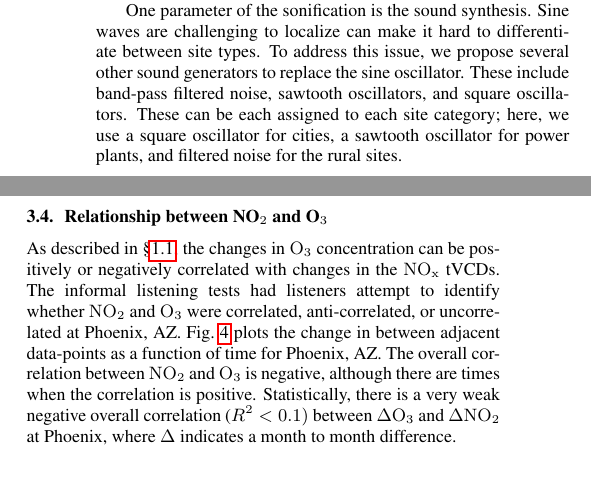
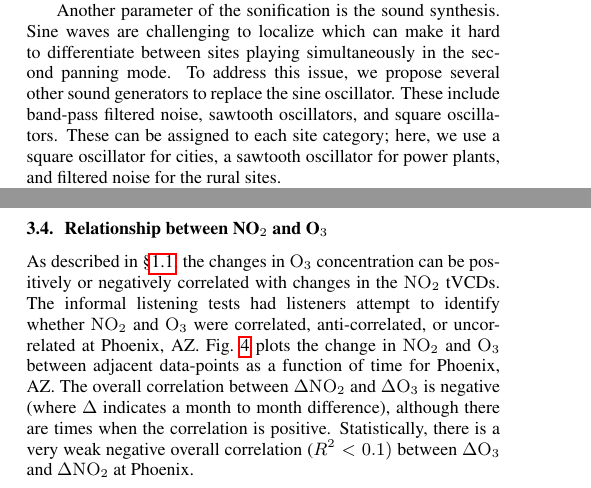
Before and after one commit to firsttempora/BEHR-Sonification, a LaTeX paper (Latex/laughner_kermit_icad17/laughner_kermit_icad17.tex): two parts of the columns of pages 4 and 5 of 7, joined at a grey line, cut so that both start at the same text. Compiled offline with pdfLaTeX.

Commit message:
Some typos fixed
Flipped the order of paragraphs in sect. 2.3 a bit; thought maybe
it would make more sense to talk about the different sounds after
we'd introduced the panning approaches so that it makes sense that
the ability to localize the sound's location in the panning field
is important. If you don't agree, feel free to switch it back ;)

```diff
--- a/Latex/laughner_kermit_icad17/laughner_kermit_icad17.tex
+++ b/Latex/laughner_kermit_icad17/laughner_kermit_icad17.tex
@@ -177,11 +177,9 @@ After the preprocessing, we have a set of locations through the United States th
 \end{equation}
 where $x$ is the value being mapped from the old range $[a, b]$ to the new range $[c, d]$.  In general, we can constrain \ce{NO_2} and \ce{O_3} to different frequency ranges.  Moreover, we provide three scaling/normalization schemes for mapping the data for each compound at each site to frequency. In order to make comparisons across all sites, we scale the data by the global compound minimum and maximum.  Since this compresses the frequency range of the individual sites, we can also scale the data by each site's individual minimum and maximum. While this makes it impossible to make judgments across sites, it highlights the seasonal and overall trends for individual site. Last, we can scale the data by the minimum and maximum values of an individual type of location. This is particularly helpful for rural sites, as the quantities of \ce{NO_2} and \ce{O_3} change much less than in cities and power plants. In all cases, as the number of geographical locations increases, it becomes challenging to to attend to which time series is which.
 
-
-One parameter of the sonification is the sound synthesis. Sine waves are challenging to localize can make it hard to differentiate between site types. To address this issue, we propose several other sound generators to replace the sine oscillator. These include band-pass filtered noise, sawtooth oscillators, and square oscillators. These can be each assigned to each site category; here, we use a square oscillator for cities, a sawtooth oscillator for power plants, and filtered noise for the rural sites.
-
 One spatial panning scheme presents each compound on independent speaker channels (e.g., \ce{NO_2} $\rightarrow$ left and \ce{O_3} $\rightarrow$ right).  This  makes it easier to identify the time series related to \ce{NO_2} and \ce{O_3}.  In order to improve the listener's ability to differentiate geographical locations, we also have a second panning scheme that maps each location's longitude and latitude to auditory spatial location. We place the listener in the center of the United States facing north.  We offer a stereo mode, which maps longitude to left and right (i.e. the west coast of the United States to the left and the east coast to the right). An additional quadrophonic mode also maps latitude to front and back.
 
+Another parameter of the sonification is the sound synthesis. Sine waves are challenging to localize which can make it hard to differentiate between sites playing simultaneously in the second panning mode. To address this issue, we propose several other sound generators to replace the sine oscillator. These include band-pass filtered noise, sawtooth oscillators, and square oscillators. These can be assigned to each site category; here, we use a square oscillator for cities, a sawtooth oscillator for power plants, and filtered noise for the rural sites.
 
 One final sonification parameter a ``season filter'' designed to highlight seasonal fluctuations. This is implemented as a resonant low-pass filter where the cutoff frequency oscillates as a function of season. For each site, the filter cutoff frequency is designed relative to that site's fundamental frequency.  This filters the spectrum and acts as an auditory cue that highlights the effects of annual seasonal changes.
 
@@ -240,7 +238,7 @@ The different sonic oscillators (filtered noise, sawtooth, etc) representing dif
 
 \subsection{Relationship between NO$_2$ and O$_3$}
 
-	As described in \S\ref{sec:nox-chemistry}, the changes in \ce{O_3} concentration can be positively or negatively correlated with changes in the \ce{NO_x} tVCDs. The informal listening tests had listeners attempt to identify whether \ce{NO_2} and \ce{O_3} were correlated, anti-correlated, or uncorrelated at Phoenix, AZ. Fig.~\ref{fig:del-del} plots the change in  between adjacent data-points as a function of time for Phoenix, AZ. The overall correlation between \ce{NO_2} and \ce{O_3} is negative, although there are times when the correlation is positive. Statistically, there is a very weak negative overall correlation ($R^2 < 0.1)$ between $\Delta$\ce{O_3} and $\Delta$\ce{NO_2} at Phoenix, where $\Delta$ indicates a month to month difference.
+	As described in \S\ref{sec:nox-chemistry}, the changes in \ce{O_3} concentration can be positively or negatively correlated with changes in the \ce{NO_2} tVCDs. The informal listening tests had listeners attempt to identify whether \ce{NO_2} and \ce{O_3} were correlated, anti-correlated, or uncorrelated at Phoenix, AZ. Fig.~\ref{fig:del-del} plots the change in \ce{NO_2} and \ce{O_3} between adjacent data-points as a function of time for Phoenix, AZ. The overall correlation between $\Delta$\ce{NO_2} and $\Delta$\ce{O_3} is negative (where $\Delta$ indicates a month to month difference), although there are times when the correlation is positive. Statistically, there is a very weak negative overall correlation ($R^2 < 0.1)$ between $\Delta$\ce{O_3} and $\Delta$\ce{NO_2} at Phoenix.
 
 	This commingling of positive and negative correlations makes discerning the correlative relationship between $\Delta$\ce{NO_2} and $\Delta$\ce{O_3} sonically difficult. An additional element of difficulty comes from the high uncertainty in the chosen \ce{O_3} satellite product. Future refinements will explore using alternate sources of \ce{O_3} data, including other satellite products and direct surface measurements of \ce{O_3}.
 
```
Also changed, not shown: Latex/laughner_kermit_icad17/laughner_kermit_icad17.tex (4 more changed lines).
